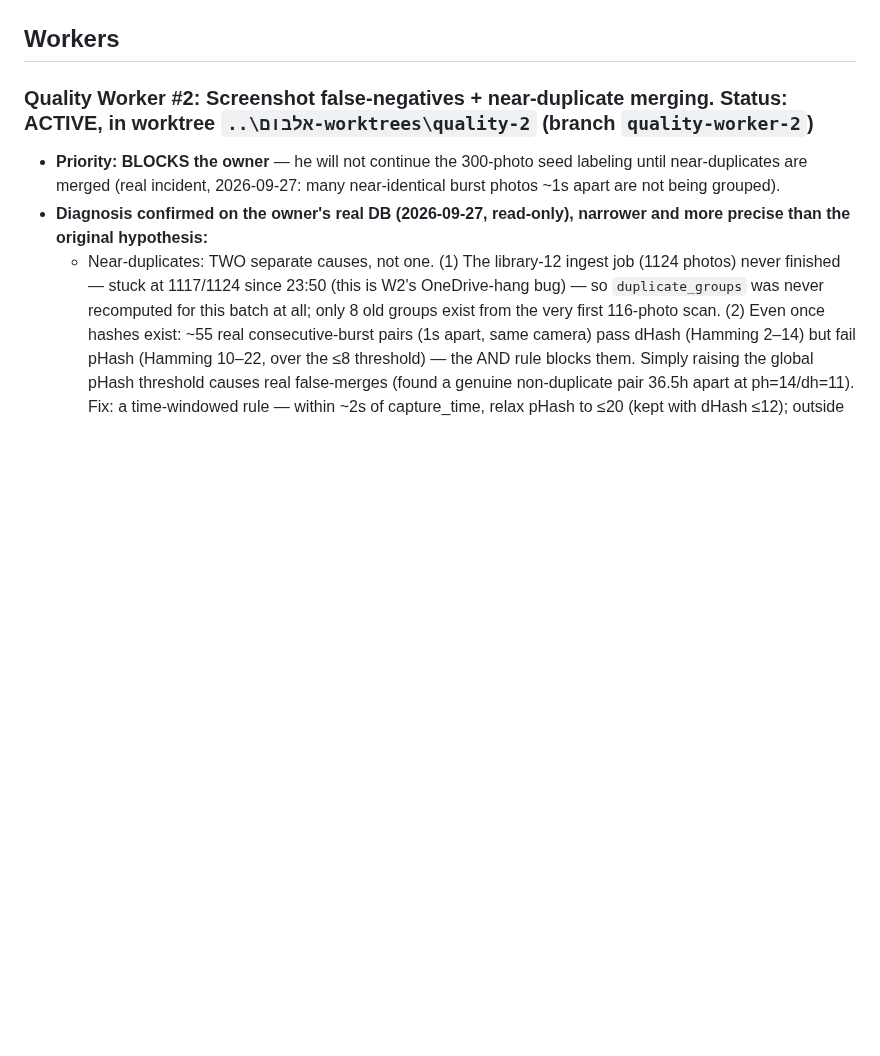
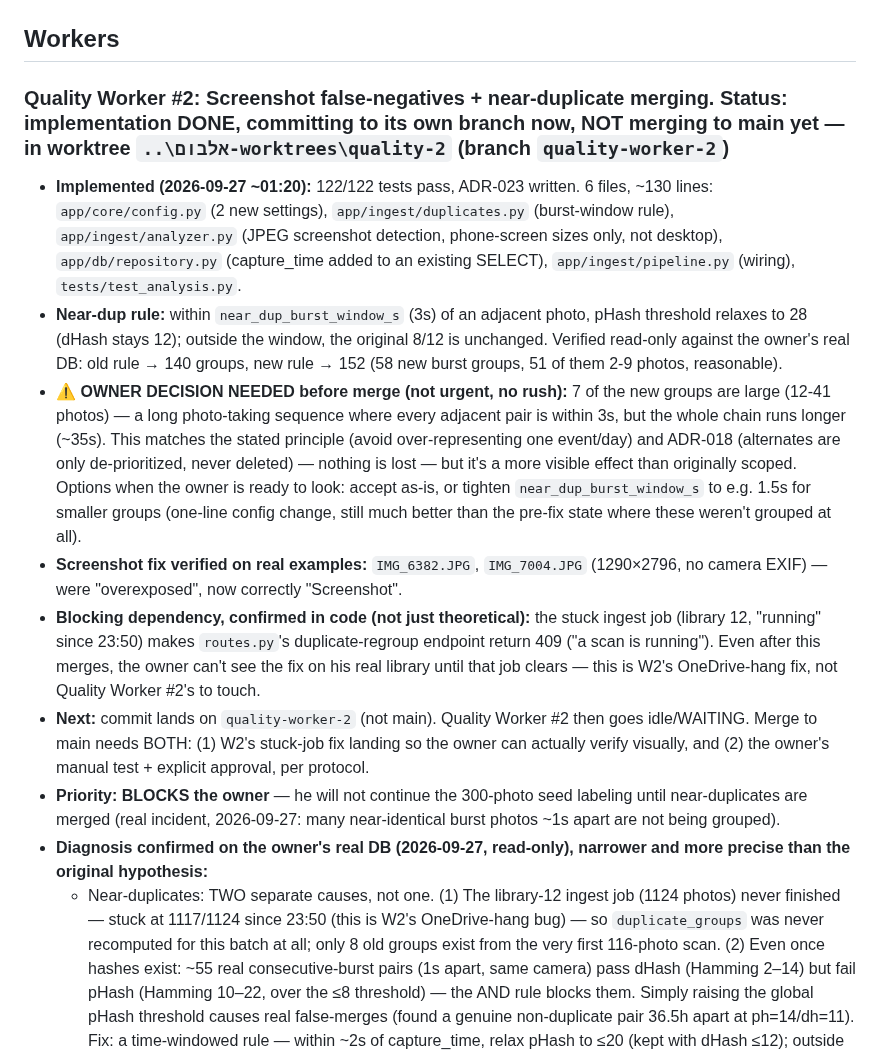
Before and after one commit to idan12333-collab/idananditay, a Markdown page: ACTIVE_WORK.md, the part around the change. GitHub-like rendering; blank space fills up the shorter version.

Commit message:
PM #2: Quality Worker #2 implementation done (122/122 tests, ADR-023); flag large burst-group finding for owner before merge
Co-Authored-By: Claude Sonnet 5 <noreply@anthropic.com>

```diff
--- a/ACTIVE_WORK.md
+++ b/ACTIVE_WORK.md
@@ -135,7 +135,13 @@ Roles: the אחראי בקרת איכות תמונות #1 (Curation & Evaluation
 
 ## Workers
 
-### Quality Worker #2: Screenshot false-negatives + near-duplicate merging. Status: ACTIVE, in worktree `..\אלבום-worktrees\quality-2` (branch `quality-worker-2`)
+### Quality Worker #2: Screenshot false-negatives + near-duplicate merging. Status: implementation DONE, committing to its own branch now, NOT merging to main yet — in worktree `..\אלבום-worktrees\quality-2` (branch `quality-worker-2`)
+- **Implemented (2026-09-27 ~01:20):** 122/122 tests pass, ADR-023 written. 6 files, ~130 lines: `app/core/config.py` (2 new settings), `app/ingest/duplicates.py` (burst-window rule), `app/ingest/analyzer.py` (JPEG screenshot detection, phone-screen sizes only, not desktop), `app/db/repository.py` (capture_time added to an existing SELECT), `app/ingest/pipeline.py` (wiring), `tests/test_analysis.py`.
+- **Near-dup rule:** within `near_dup_burst_window_s` (3s) of an adjacent photo, pHash threshold relaxes to 28 (dHash stays 12); outside the window, the original 8/12 is unchanged. Verified read-only against the owner's real DB: old rule → 140 groups, new rule → 152 (58 new burst groups, 51 of them 2-9 photos, reasonable).
+- **⚠️ OWNER DECISION NEEDED before merge (not urgent, no rush):** 7 of the new groups are large (12-41 photos) — a long photo-taking sequence where every adjacent pair is within 3s, but the whole chain runs longer (~35s). This matches the stated principle (avoid over-representing one event/day) and ADR-018 (alternates are only de-prioritized, never deleted) — nothing is lost — but it's a more visible effect than originally scoped. Options when the owner is ready to look: accept as-is, or tighten `near_dup_burst_window_s` to e.g. 1.5s for smaller groups (one-line config change, still much better than the pre-fix state where these weren't grouped at all).
+- **Screenshot fix verified on real examples:** `IMG_6382.JPG`, `IMG_7004.JPG` (1290×2796, no camera EXIF) — were "overexposed", now correctly "Screenshot".
+- **Blocking dependency, confirmed in code (not just theoretical):** the stuck ingest job (library 12, "running" since 23:50) makes `routes.py`'s duplicate-regroup endpoint return 409 ("a scan is running"). Even after this merges, the owner can't see the fix on his real library until that job clears — this is W2's OneDrive-hang fix, not Quality Worker #2's to touch.
+- **Next:** commit lands on `quality-worker-2` (not main). Quality Worker #2 then goes idle/WAITING. Merge to main needs BOTH: (1) W2's stuck-job fix landing so the owner can actually verify visually, and (2) the owner's manual test + explicit approval, per protocol.
 - **Priority: BLOCKS the owner** — he will not continue the 300-photo seed labeling until near-duplicates are merged (real incident, 2026-09-27: many near-identical burst photos ~1s apart are not being grouped).
 - **Diagnosis confirmed on the owner's real DB (2026-09-27, read-only), narrower and more precise than the original hypothesis:**
   - Near-duplicates: TWO separate causes, not one. (1) The library-12 ingest job (1124 photos) never finished — stuck at 1117/1124 since 23:50 (this is W2's OneDrive-hang bug) — so `duplicate_groups` was never recomputed for this batch at all; only 8 old groups exist from the very first 116-photo scan. (2) Even once hashes exist: ~55 real consecutive-burst pairs (1s apart, same camera) pass dHash (Hamming 2–14) but fail pHash (Hamming 10–22, over the ≤8 threshold) — the AND rule blocks them. Simply raising the global pHash threshold causes real false-merges (found a genuine non-duplicate pair 36.5h apart at ph=14/dh=11). Fix: a time-windowed rule — within ~2s of capture_time, relax pHash to ≤20 (kept with dHash ≤12); outside that window keep 8/12 unchanged. Needs `capture_time` passed into `find_duplicate_groups` (small signature change) + **ADR-023**.
```
